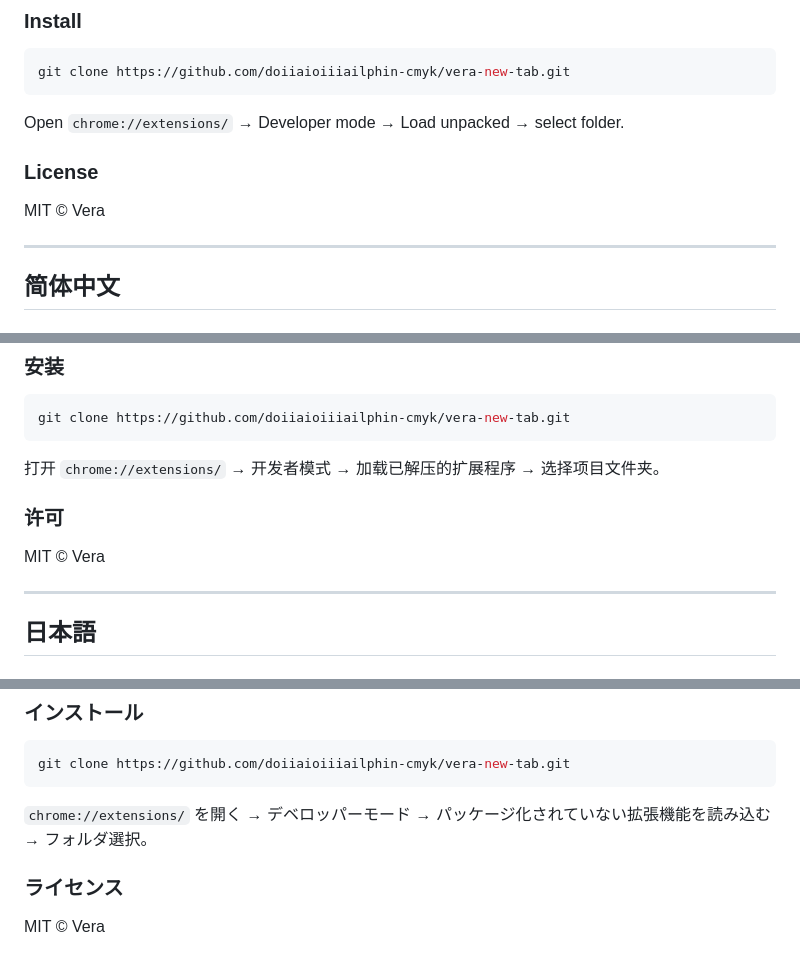
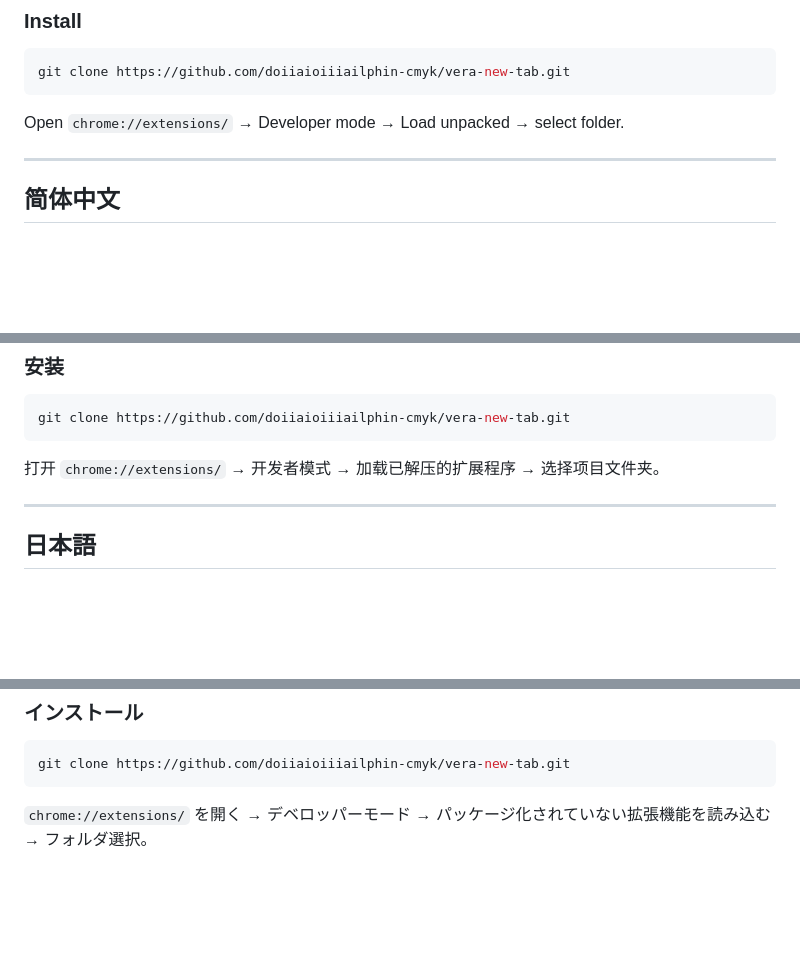
Before and after one commit to doiiaioiiiailphin-cmyk/vera-new-tab, a Markdown page: README.md, 3 parts joined by grey strips. GitHub-like rendering; blank space fills up the shorter version.

Commit message:
Remove MIT license from README

````diff
--- a/README.md
+++ b/README.md
@@ -49,10 +48,6 @@ git clone https://github.com/doiiaioiiiailphin-cmyk/vera-new-tab.git
 ```
 Open `chrome://extensions/` → Developer mode → Load unpacked → select folder.
 
-### License
-
-MIT © Vera
-
 ---
 
 <h2 id="chinese">简体中文</h2>
@@ -80,10 +75,6 @@ git clone https://github.com/doiiaioiiiailphin-cmyk/vera-new-tab.git
 ```
 打开 `chrome://extensions/` → 开发者模式 → 加载已解压的扩展程序 → 选择项目文件夹。
 
-### 许可
-
-MIT © Vera
-
 ---
 
 <h2 id="japanese">日本語</h2>
@@ -110,7 +101,3 @@ MIT © Vera
 git clone https://github.com/doiiaioiiiailphin-cmyk/vera-new-tab.git
 ```
 `chrome://extensions/` を開く → デベロッパーモード → パッケージ化されていない拡張機能を読み込む → フォルダ選択。
-
-### ライセンス
-
-MIT © Vera
````
Also changed, not shown: other parts of README.md (+0 -1 lines).
